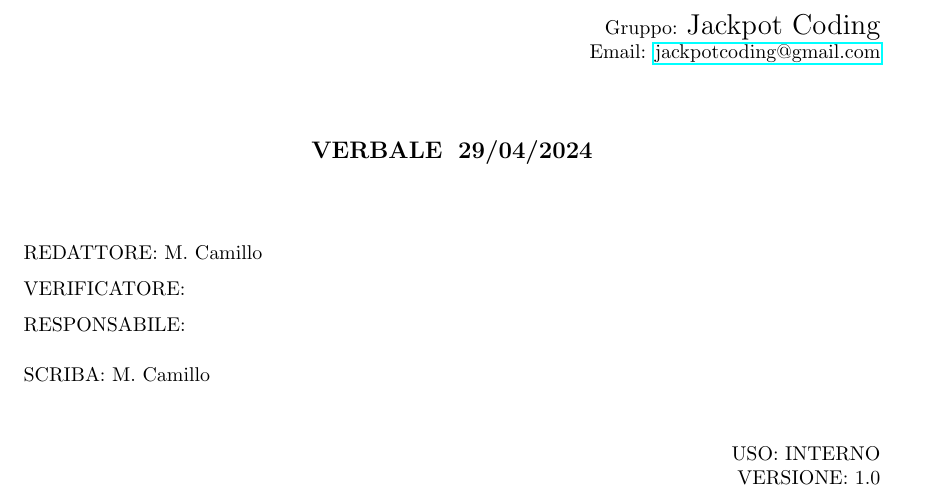
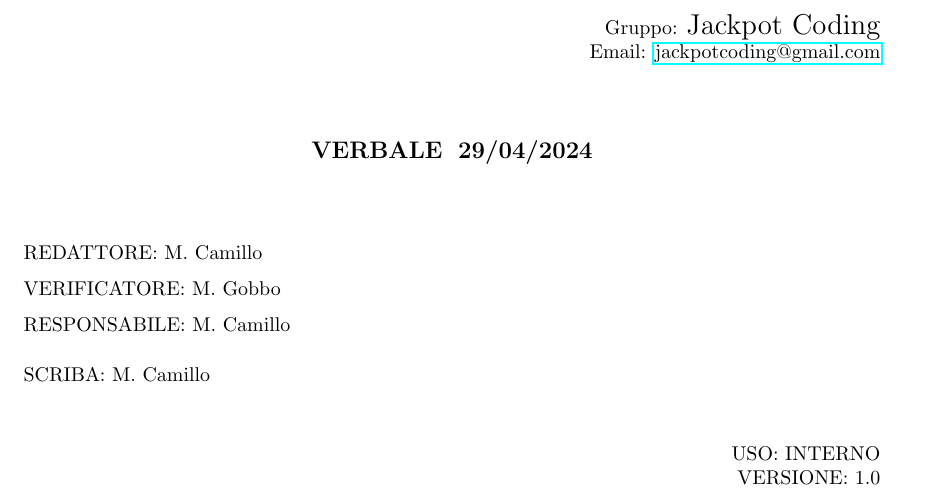
Before and after one commit to Jackpot-Coding/chatSQL, a LaTeX document (docs/src/interni/verbali/2024-04-29-v1.0.tex): part of page 1 of 2, cut so that both start at the same text. Compiled offline with pdfLaTeX.

Commit message:
Update 2024-04-29-v1.0.tex
Verifica Documento

```diff
--- a/docs/src/interni/verbali/2024-04-29-v1.0.tex
+++ b/docs/src/interni/verbali/2024-04-29-v1.0.tex
@@ -94,8 +94,8 @@
 \begin{flushleft}
     \begin{spacing}{1.5}
         REDATTORE: M. Camillo\\
-        VERIFICATORE: \\
-        RESPONSABILE: \\
+        VERIFICATORE: M. Gobbo\\
+        RESPONSABILE: M. Camillo\\
         \vspace{7pt}
         SCRIBA: M. Camillo\\
     \end{spacing}
```
